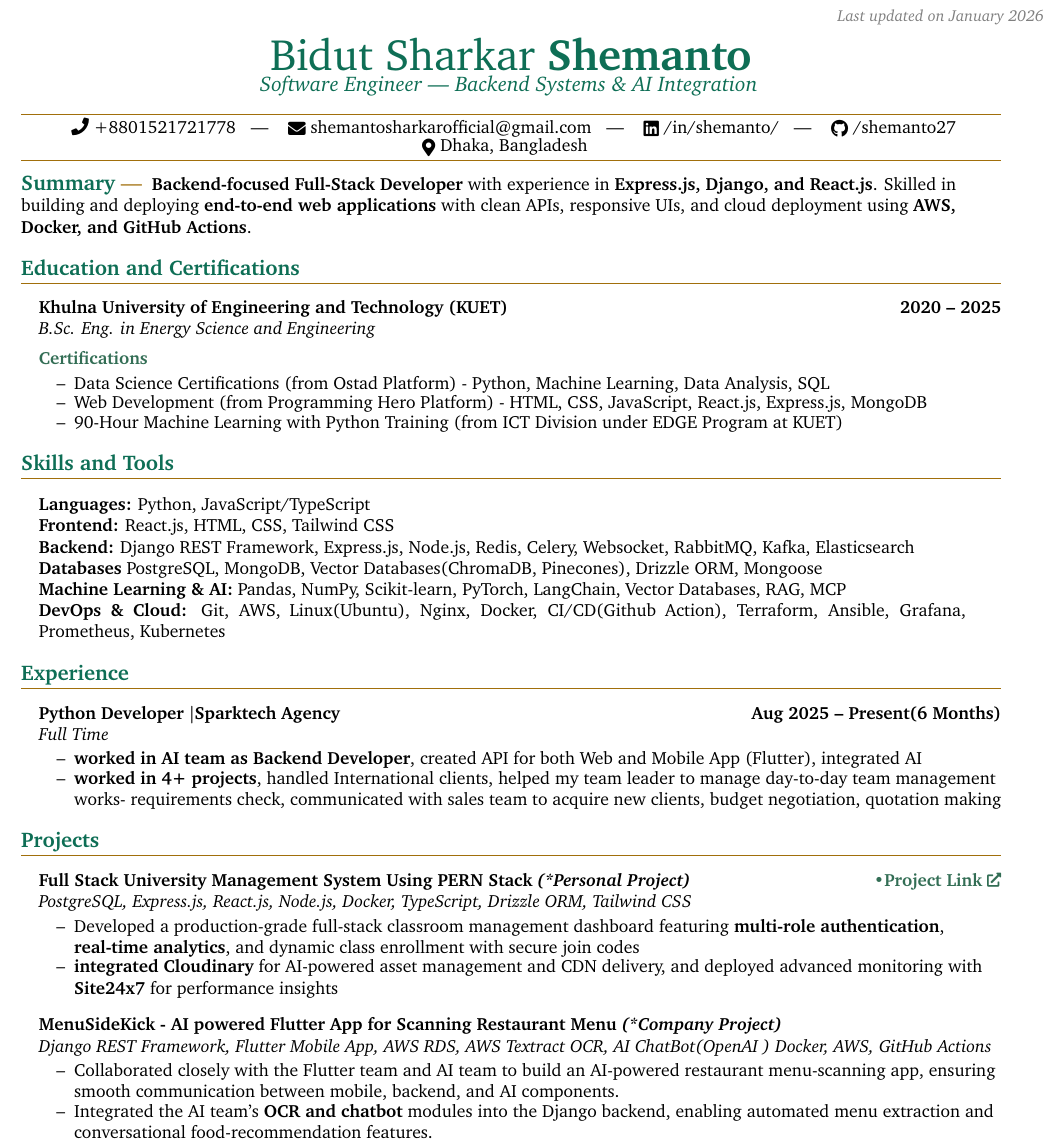
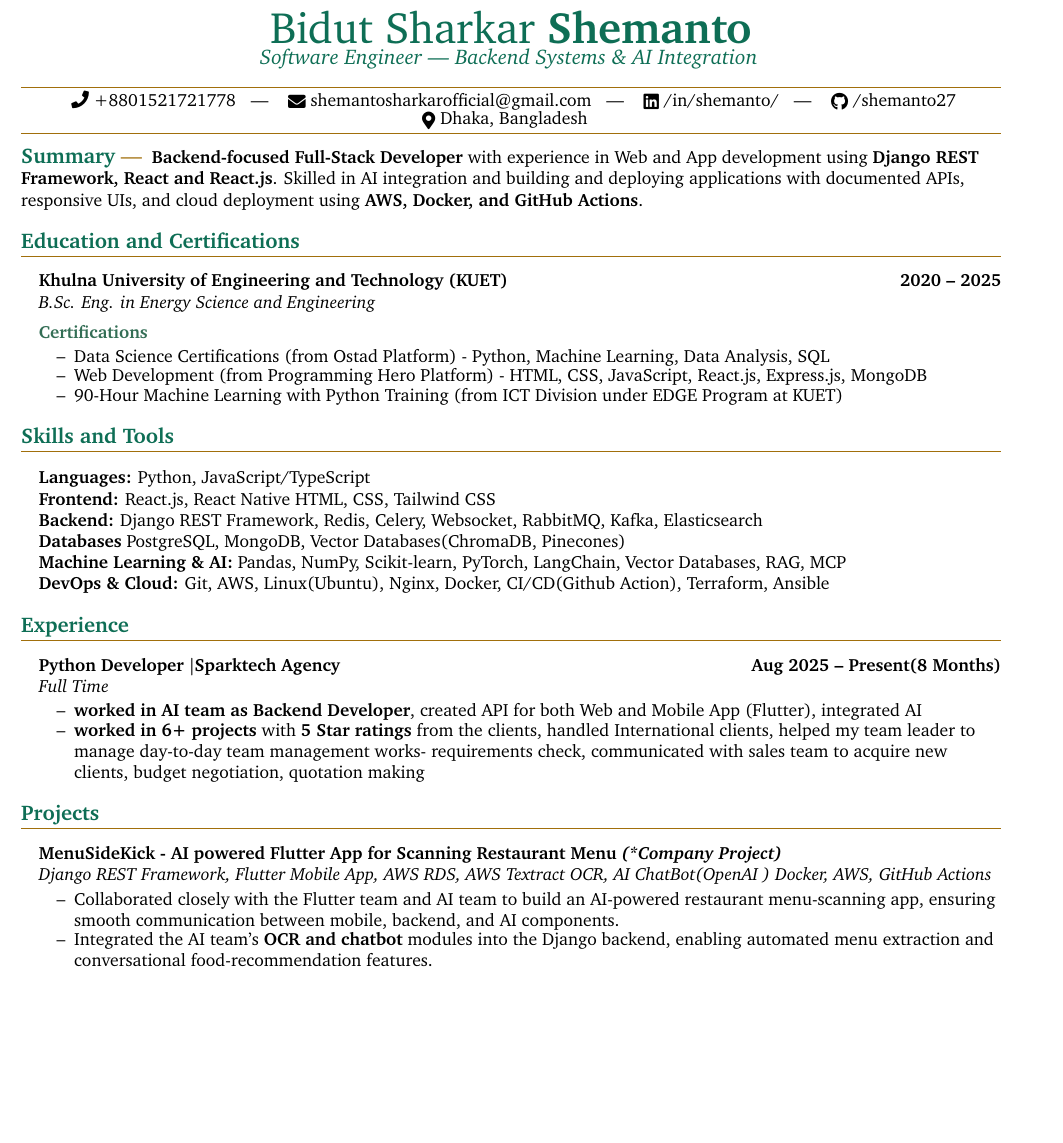
Before and after one commit to shemanto27/shemanto27, a LaTeX CV (resume/Bidut_Sharkar_Shemanto_Backend_Developer_Resume.tex): part of page 1 of 2, cut at the place of the change, the shorter picture padded with empty space. Compiled offline with pdfLaTeX.

Commit message:
refactor: update resume content with revised summary, skills, and experience details while correcting file paths.

```diff
--- a/resume/Bidut_Sharkar_Shemanto_Backend_Developer_Resume.tex
+++ b/resume/Bidut_Sharkar_Shemanto_Backend_Developer_Resume.tex
@@ -33,7 +33,7 @@
       \LenToUnit{\paperwidth-2.5 cm}, % Horizontal position (adjust as needed)
       \LenToUnit{\paperheight 1.8 cm} % Vertical position (adjust as needed)
     ){\vtop{{\null}\makebox[0pt][c]{%
-      \small\color{gray}\textit{Last updated on January 2026}% Replace this with your date
+      \small\color{gray}\textit{Last updated on March 2026}% Replace this with your date
     }}}%
   }%
 }%
@@ -223,7 +223,7 @@
   % Summary %
   %---------%
 
-\tinysection{Summary}  \textbf{Backend-focused Full-Stack Developer} with experience in \textbf{Express.js, Django, and React.js}. Skilled in building and deploying \textbf{end-to-end web applications} with clean APIs, responsive UIs, and cloud deployment using \textbf{AWS, Docker, and GitHub Actions}.
+\tinysection{Summary}  \textbf{Backend-focused Full-Stack Developer} with experience in Web and App development using \textbf{Django REST Framework, React and React.js}. Skilled in AI integration and building and deploying applications with documented APIs, responsive UIs, and cloud deployment using \textbf{AWS, Docker, and GitHub Actions}.
 
 %-----------%
   % Education %
@@ -267,11 +267,11 @@
 \section{Skills and Tools}
 \begin{tabularx}{\textwidth}{@{\hspace{10pt}}X @{\hspace{20pt}}X}
   \textbf{Languages:}  Python, JavaScript/TypeScript \\
-  \textbf{Frontend:}  React.js, HTML, CSS, Tailwind CSS \\
-  \textbf{Backend:}  Django REST Framework, Express.js, Node.js, Redis, Celery, Websocket, RabbitMQ, Kafka, Elasticsearch \\
-  \textbf{Databases} PostgreSQL, MongoDB, Vector Databases(ChromaDB, Pinecones), Drizzle ORM, Mongoose \\
+  \textbf{Frontend:}  React.js, React Native HTML, CSS, Tailwind CSS \\
+  \textbf{Backend:}  Django REST Framework, Redis, Celery, Websocket, RabbitMQ, Kafka, Elasticsearch \\
+  \textbf{Databases} PostgreSQL, MongoDB, Vector Databases(ChromaDB, Pinecones) \\
   \textbf{Machine Learning \& AI:} Pandas, NumPy, Scikit-learn, PyTorch, LangChain, Vector Databases, RAG, MCP \\
-  \textbf{DevOps \& Cloud:}  Git, AWS, Linux(Ubuntu), Nginx, Docker, CI/CD(Github Action), Terraform, Ansible, Grafana, Prometheus, Kubernetes \\
+  \textbf{DevOps \& Cloud:}  Git, AWS, Linux(Ubuntu), Nginx, Docker, CI/CD(Github Action), Terraform, Ansible \\
 \end{tabularx}
 
 
@@ -283,11 +283,11 @@
   \section{Experience}
 
 % Experience-1
-  \headingBf{Python Developer \textbar Sparktech Agency}{Aug 2025 -- Present(6 Months)}
+  \headingBf{Python Developer \textbar Sparktech Agency}{Aug 2025 -- Present(8 Months)}
   \headingIt{Full Time}{}
   \begin{resume_list}
     \item \textbf{worked in AI team as Backend Developer}, created API for both Web and Mobile App (Flutter), integrated AI
-    \item \textbf{worked in 4+ projects}, handled International clients, helped my team leader to manage day-to-day team management works- requirements check, communicated with sales team to acquire new clients, budget negotiation, quotation making
+    \item \textbf{worked in 6+ projects} with \textbf{5 Star ratings} from the clients, handled International clients, helped my team leader to manage day-to-day team management works- requirements check, communicated with sales team to acquire new clients, budget negotiation, quotation making
   \end{resume_list}
 
 
@@ -299,16 +299,8 @@
   %----------------------------%
 \section{Projects}
 
+
 % Project - 1
-\headingBf{Full Stack University Management System Using PERN Stack \textit{(*Personal Project)}}{\textcolor[HTML]{336e55}{\hrefWithArrow{https://github.com/shemanto27/Full-Stack-Classroom-Management-System-Using-PERN-Stack}{\textbullet{Project Link}}}}
-
-\headingIt{PostgreSQL, Express.js, React.js, Node.js, Docker, TypeScript, Drizzle ORM, Tailwind CSS}{}
-\begin{resume_list}
-    \item Developed a production-grade full-stack classroom management dashboard featuring \textbf{multi-role authentication}, \textbf{real-time analytics}, and dynamic class enrollment with secure join codes
-    \item  \textbf{integrated Cloudinary} for AI-powered asset management and CDN delivery, and deployed advanced monitoring with \textbf{Site24x7} for performance insights
-\end{resume_list}
-
-% Project - 2
 \headingBf{MenuSideKick - AI powered Flutter App for Scanning Restaurant Menu \textit{(*Company Project)}}{}
 
 \headingIt{Django REST Framework, Flutter Mobile App, AWS RDS, AWS Textract OCR, AI ChatBot(OpenAI
```
Also changed, not shown: resume/Bidut_Sharkar_Shemanto_Backend_Developer_Resume.pdf, resume/Bidut_Sharkar_Shemanto_Backend_Developer_Resume.tex (8 more changed lines), 5 other files.
